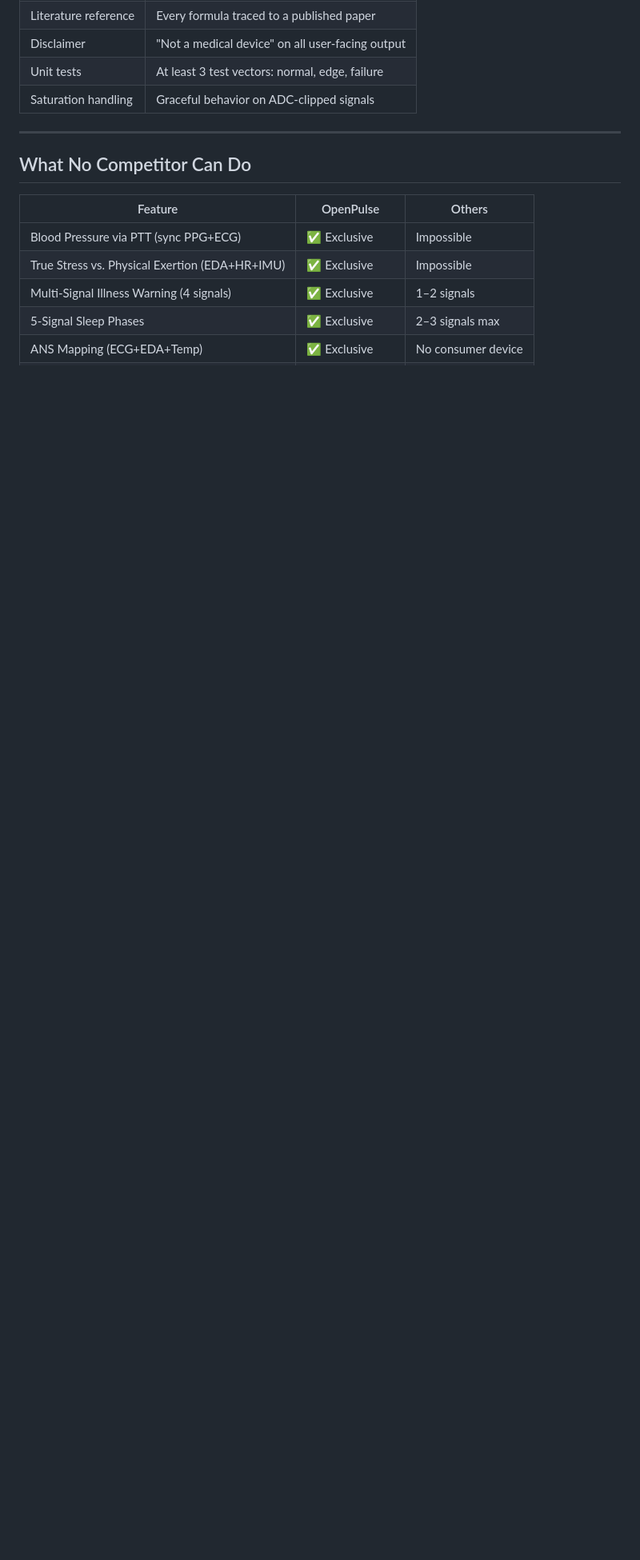
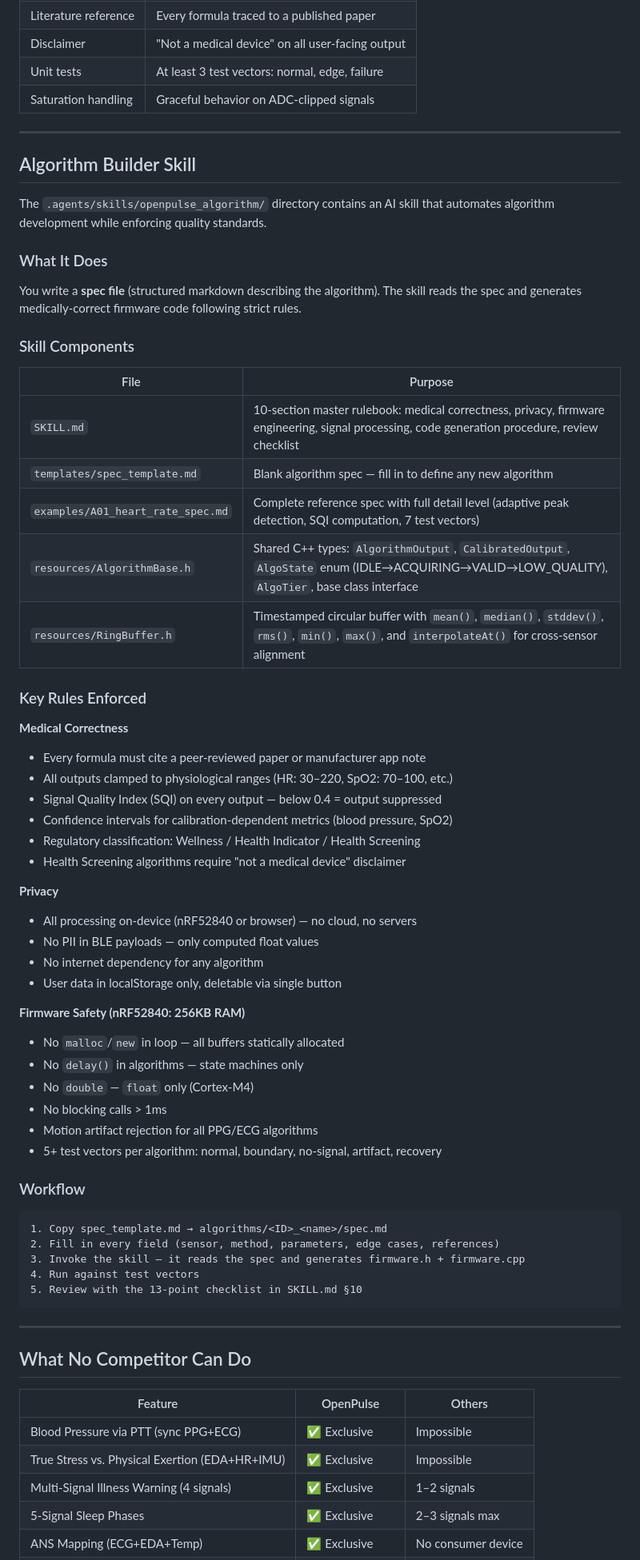
Before and after one commit to mateo-gepard/Openpulse, a Markdown page: README.md, the part around one of its changes. Shown at 80% size. GitHub-like rendering; blank space fills up the shorter version.

Commit message:
docs: add skill docs, project structure, and changelog (v3→v4→v5) to README

````diff
--- a/README.md
+++ b/README.md
@@ -294,6 +303,60 @@ Every algorithm must pass:
 
 ---
 
+## Algorithm Builder Skill
+
+The `.agents/skills/openpulse_algorithm/` directory contains an AI skill that automates algorithm development while enforcing quality standards.
+
+### What It Does
+
+You write a **spec file** (structured markdown describing the algorithm). The skill reads the spec and generates medically-correct firmware code following strict rules.
+
+### Skill Components
+
+| File | Purpose |
+|------|---------|
+| `SKILL.md` | 10-section master rulebook: medical correctness, privacy, firmware engineering, signal processing, code generation procedure, review checklist |
+| `templates/spec_template.md` | Blank algorithm spec — fill in to define any new algorithm |
+| `examples/A01_heart_rate_spec.md` | Complete reference spec with full detail level (adaptive peak detection, SQI computation, 7 test vectors) |
+| `resources/AlgorithmBase.h` | Shared C++ types: `AlgorithmOutput`, `CalibratedOutput`, `AlgoState` enum (IDLE→ACQUIRING→VALID→LOW_QUALITY), `AlgoTier`, base class interface |
+| `resources/RingBuffer.h` | Timestamped circular buffer with `mean()`, `median()`, `stddev()`, `rms()`, `min()`, `max()`, and `interpolateAt()` for cross-sensor alignment |
+
+### Key Rules Enforced
+
+**Medical Correctness**
+- Every formula must cite a peer-reviewed paper or manufacturer app note
+- All outputs clamped to physiological ranges (HR: 30–220, SpO2: 70–100, etc.)
+- Signal Quality Index (SQI) on every output — below 0.4 = output suppressed
+- Confidence intervals for calibration-dependent metrics (blood pressure, SpO2)
+- Regulatory classification: Wellness / Health Indicator / Health Screening
+- Health Screening algorithms require "not a medical device" disclaimer
+
+**Privacy**
+- All processing on-device (nRF52840 or browser) — no cloud, no servers
+- No PII in BLE payloads — only computed float values
+- No internet dependency for any algorithm
+- User data in localStorage only, deletable via single button
+
+**Firmware Safety (nRF52840: 256KB RAM)**
+- No `malloc`/`new` in loop — all buffers statically allocated
+- No `delay()` in algorithms — state machines only
+- No `double` — `float` only (Cortex-M4)
+- No blocking calls > 1ms
+- Motion artifact rejection for all PPG/ECG algorithms
+- 5+ test vectors per algorithm: normal, boundary, no-signal, artifact, recovery
+
+### Workflow
+
+```
+1. Copy spec_template.md → algorithms/<ID>_<name>/spec.md
+2. Fill in every field (sensor, method, parameters, edge cases, references)
+3. Invoke the skill — it reads the spec and generates firmware.h + firmware.cpp
+4. Run against test vectors
+5. Review with the 13-point checklist in SKILL.md §10
+```
+
+---
+
 ## What No Competitor Can Do
 
 | Feature | OpenPulse | Others |
````
Also changed, not shown: other parts of README.md (+38 -5 lines).
